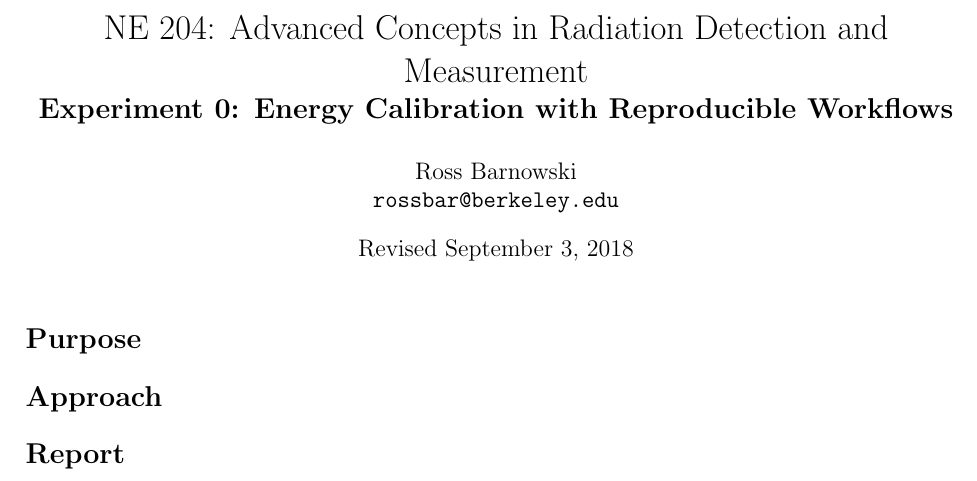
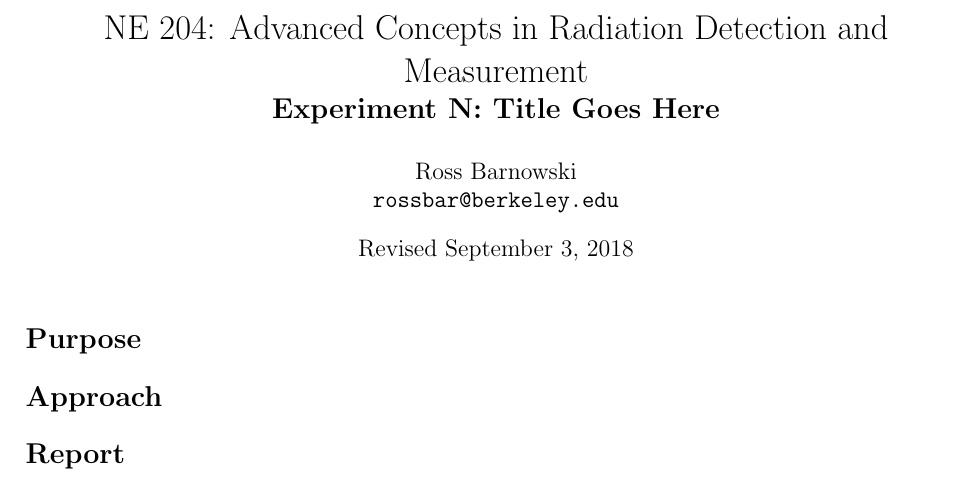
Before and after one commit to rossbar/ne204_lab_writeup_template, a LaTeX document (writeup.tex): part of the page, cut so that both start at the same text. Compiled offline with pdfLaTeX.

Commit message:
Removed specific title from template.

```diff
--- a/writeup.tex
+++ b/writeup.tex
@@ -10,7 +10,7 @@
 % Metadata
 \title{%
        NE 204: Advanced Concepts in Radiation Detection and \\ Measurement \\
-       \Large\bf Experiment 0: Energy Calibration with Reproducible Workflows}
+       \Large\bf Experiment N: Title Goes Here}
        \author{Ross Barnowski \\ {\tt rossbar@berkeley.edu}}
 \date{Revised \today}
 
```
